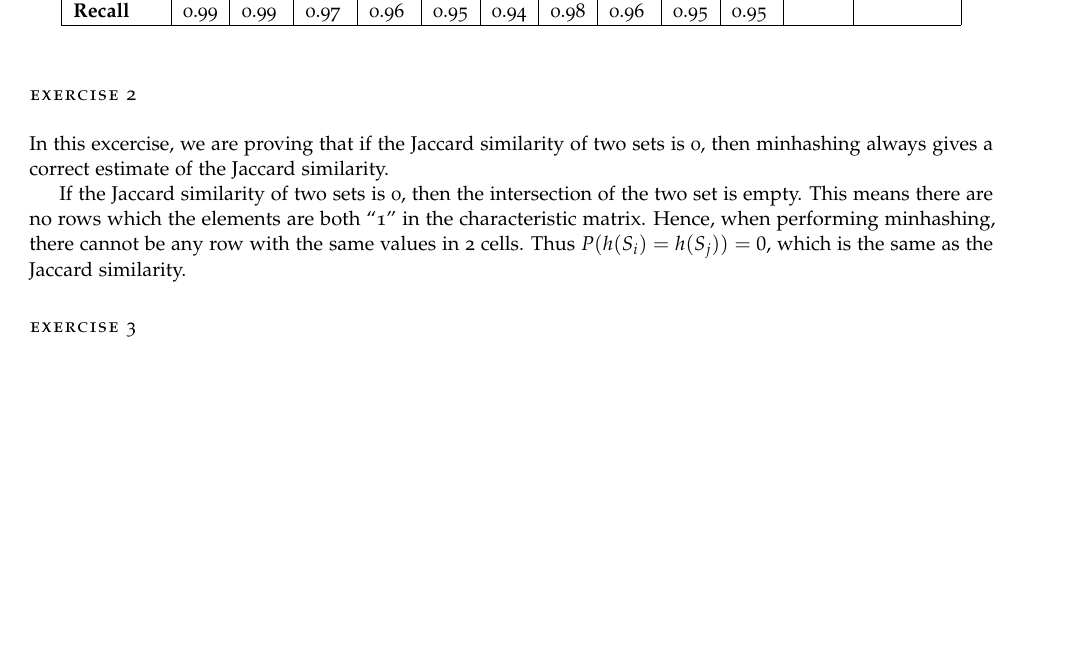
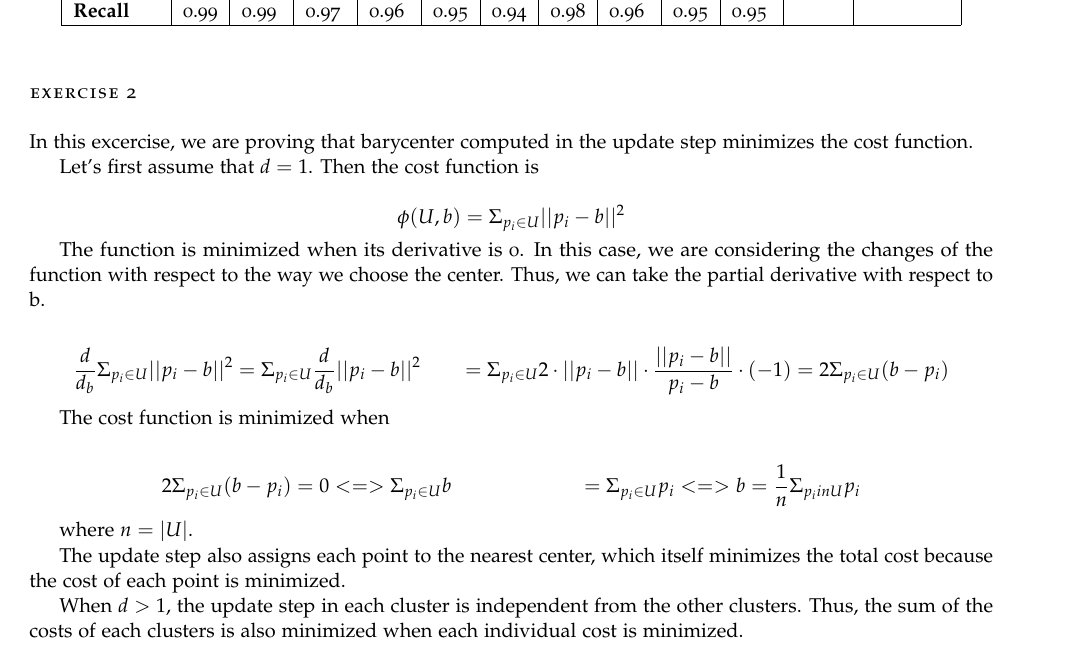
Before and after one commit to MazenAly/datamining, a LaTeX problem sheet (assignment-1b/report/main.tex, which reads assignment-1b/report/questions/ex-2.tex): part of page 3 of 4, cut so that both start at the same text, the shorter picture padded with empty space. Compiled offline with pdfLaTeX.

Commit message:
exercise 2

```diff
--- a/assignment-1b/report/questions/ex-2.tex
+++ b/assignment-1b/report/questions/ex-2.tex
@@ -1,5 +1,30 @@
 \section*{Exercise 2}
-In this excercise, we are proving that if the Jaccard similarity of two sets is 0, then minhashing always gives a correct estimate of the Jaccard similarity.
+In this excercise, we are proving that barycenter computed in the update step minimizes the cost function.
 
-If the Jaccard similarity of two sets is 0, then the intersection of the two set is empty. This means there are no rows which the elements are both ``1'' in the
-characteristic matrix. Hence, when performing minhashing, there cannot be any row with the same values in 2 cells. Thus $P(h(S_i) = h(S_j)) = 0$, which is the same as the Jaccard similarity.
+Let's first assume that $d = 1$. Then the cost function is
+
+$$\phi(U,b) = \Sigma_{p_i \in U} ||p_i - b||^2$$
+
+The function is minimized when its derivative is 0. In this case, we are considering the changes of the function with respect to the way
+we choose the center. Thus, we can take the partial derivative with respect to b.
+
+\begin{align*}
+  \frac{d}{d_b} \Sigma_{p_i \in U} ||p_i - b||^2 &= \Sigma_{p_i \in U} \frac{d}{d_b} ||p_i - b||^2
+  &= \Sigma_{p_i \in U} 2 \cdot ||p_i - b|| \cdot \frac{||p_i - b||}{p_i - b} \cdot (-1)
+  &= 2 \Sigma_{p_i \in U} (b - p_i)
+\end{align*}
+
+The cost function is minimized when
+
+\begin{align*}
+  2 \Sigma_{p_i \in U} (b - p_i) &= 0
+  <=> \Sigma_{p_i \in U} b &= \Sigma_{p_i \in U} p_i
+  <=> b = \frac{1}{n} \Sigma_{p_i in U} p_i
+\end{align*}
+
+where $n = |U|$.
+
+The update step also assigns each point to the nearest center, which itself minimizes the total cost because the cost of each point is minimized.
+
+When $d > 1$, the update step in each cluster is independent from the other clusters. Thus, the sum of the costs of each clusters is also minimized when each individual
+cost is minimized.
```
